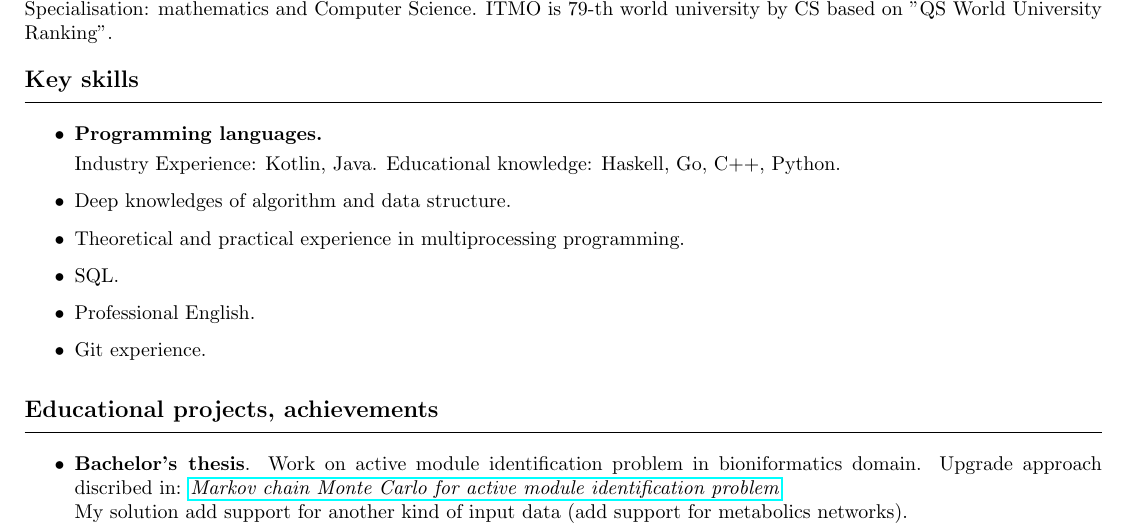
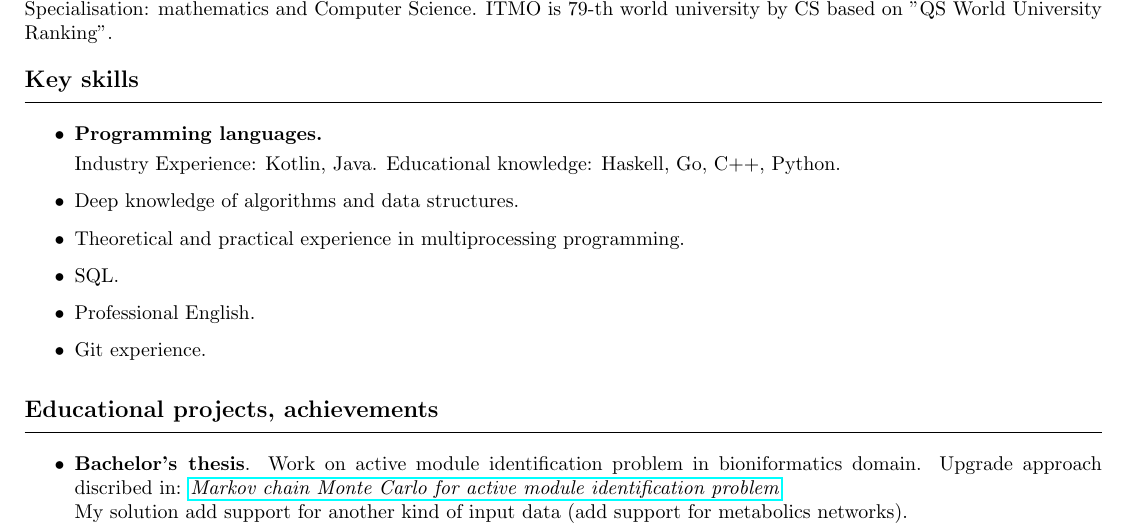
Before and after one commit to sergalb/CV, a LaTeX document (source_eng.tex): part of page 1 of 2, cut so that both start at the same text. Compiled offline with pdfLaTeX.

Commit message:
key skills update

```diff
--- a/source_eng.tex
+++ b/source_eng.tex
@@ -81,7 +81,7 @@
 
         Industry Experience: Kotlin, Java. Educational knowledge: Haskell, Go, C++, Python.
 
-        \item Deep knowledges of algorithm and data structure.
+        \item Deep knowledge of algorithms and data structures.
         \item Theoretical and practical experience in multiprocessing programming.
         \item SQL.
         \item Professional English.
```
